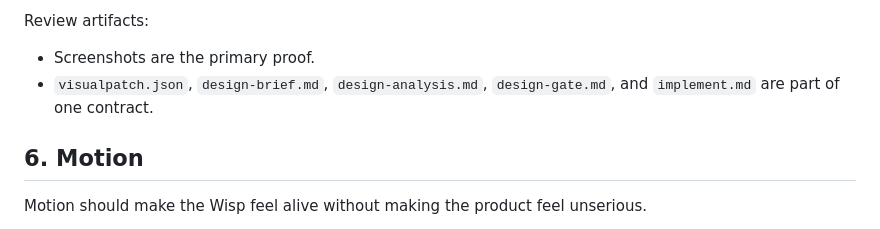
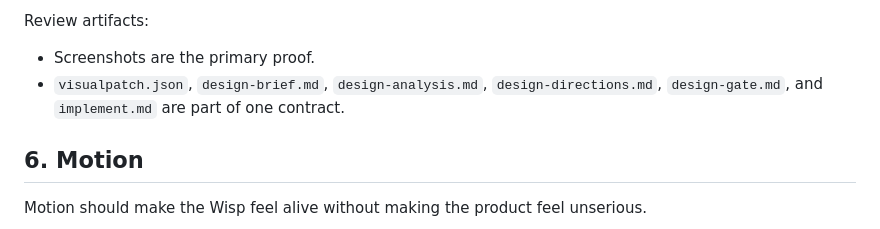
Before and after one commit to ohad6k/WispPatch, a Markdown page: DESIGN.md, the part around the change. Rendered like a GitHub page.

```diff
--- a/DESIGN.md
+++ b/DESIGN.md
@@ -80,7 +80,7 @@ Panels:
 Review artifacts:
 
 - Screenshots are the primary proof.
-- `visualpatch.json`, `design-brief.md`, `design-analysis.md`, `design-gate.md`, and `implement.md` are part of one contract.
+- `visualpatch.json`, `design-brief.md`, `design-analysis.md`, `design-directions.md`, `design-gate.md`, and `implement.md` are part of one contract.
 
 ## 6. Motion
 
```
Also changed, not shown: docs/design-workflow.md (+19 -15 lines).
